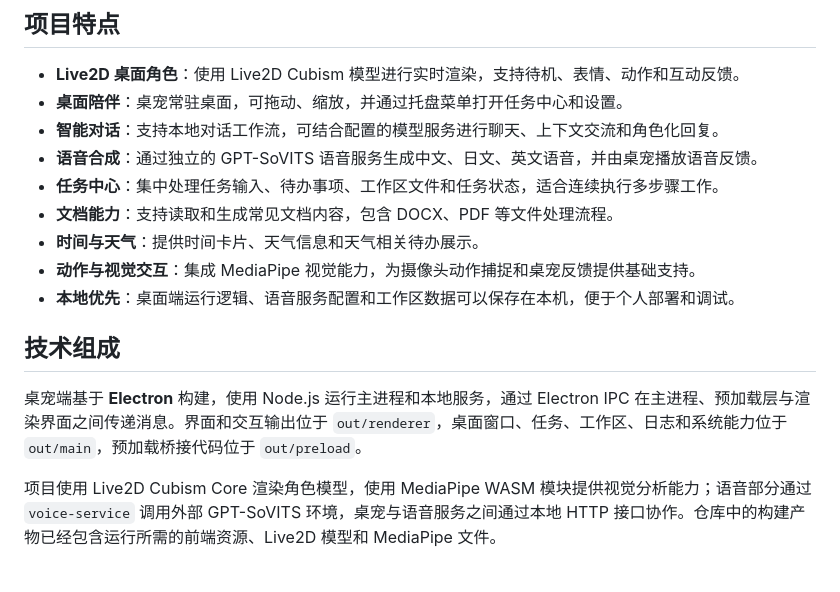
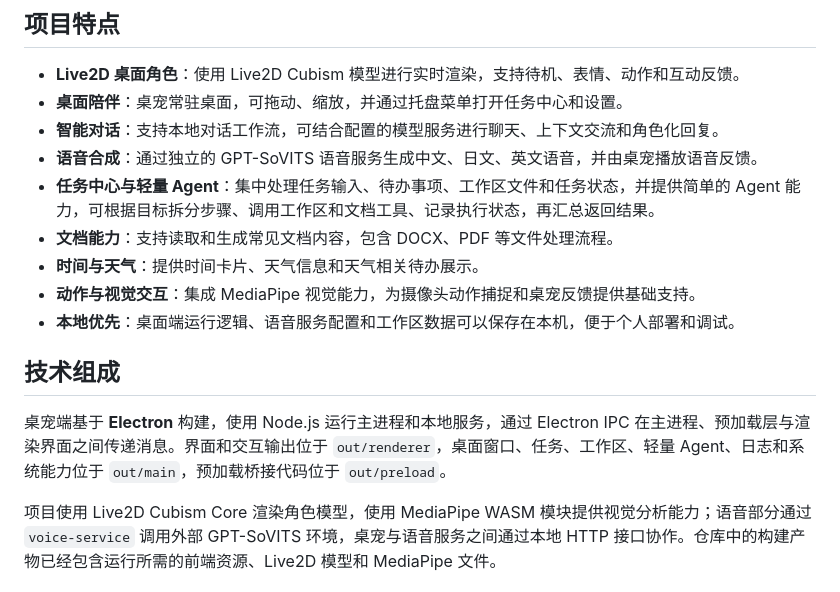
Before and after one commit to Cheese-King/desktop-pet, a Markdown page: README.md, the part around the change. Rendered like a GitHub page.

Commit message:
Document lightweight agent capabilities

```diff
--- a/README.md
+++ b/README.md
@@ -8,7 +8,7 @@
 - **桌面陪伴**：桌宠常驻桌面，可拖动、缩放，并通过托盘菜单打开任务中心和设置。
 - **智能对话**：支持本地对话工作流，可结合配置的模型服务进行聊天、上下文交流和角色化回复。
 - **语音合成**：通过独立的 GPT-SoVITS 语音服务生成中文、日文、英文语音，并由桌宠播放语音反馈。
-- **任务中心**：集中处理任务输入、待办事项、工作区文件和任务状态，适合连续执行多步骤工作。
+- **任务中心与轻量 Agent**：集中处理任务输入、待办事项、工作区文件和任务状态，并提供简单的 Agent 能力，可根据目标拆分步骤、调用工作区和文档工具、记录执行状态，再汇总返回结果。
 - **文档能力**：支持读取和生成常见文档内容，包含 DOCX、PDF 等文件处理流程。
 - **时间与天气**：提供时间卡片、天气信息和天气相关待办展示。
 - **动作与视觉交互**：集成 MediaPipe 视觉能力，为摄像头动作捕捉和桌宠反馈提供基础支持。
@@ -16,7 +16,7 @@
 
 ## 技术组成
 
-桌宠端基于 **Electron** 构建，使用 Node.js 运行主进程和本地服务，通过 Electron IPC 在主进程、预加载层与渲染界面之间传递消息。界面和交互输出位于 `out/renderer`，桌面窗口、任务、工作区、日志和系统能力位于 `out/main`，预加载桥接代码位于 `out/preload`。
+桌宠端基于 **Electron** 构建，使用 Node.js 运行主进程和本地服务，通过 Electron IPC 在主进程、预加载层与渲染界面之间传递消息。界面和交互输出位于 `out/renderer`，桌面窗口、任务、工作区、轻量 Agent、日志和系统能力位于 `out/main`，预加载桥接代码位于 `out/preload`。
 
 项目使用 Live2D Cubism Core 渲染角色模型，使用 MediaPipe WASM 模块提供视觉分析能力；语音部分通过 `voice-service` 调用外部 GPT-SoVITS 环境，桌宠与语音服务之间通过本地 HTTP 接口协作。仓库中的构建产物已经包含运行所需的前端资源、Live2D 模型和 MediaPipe 文件。
 
```
